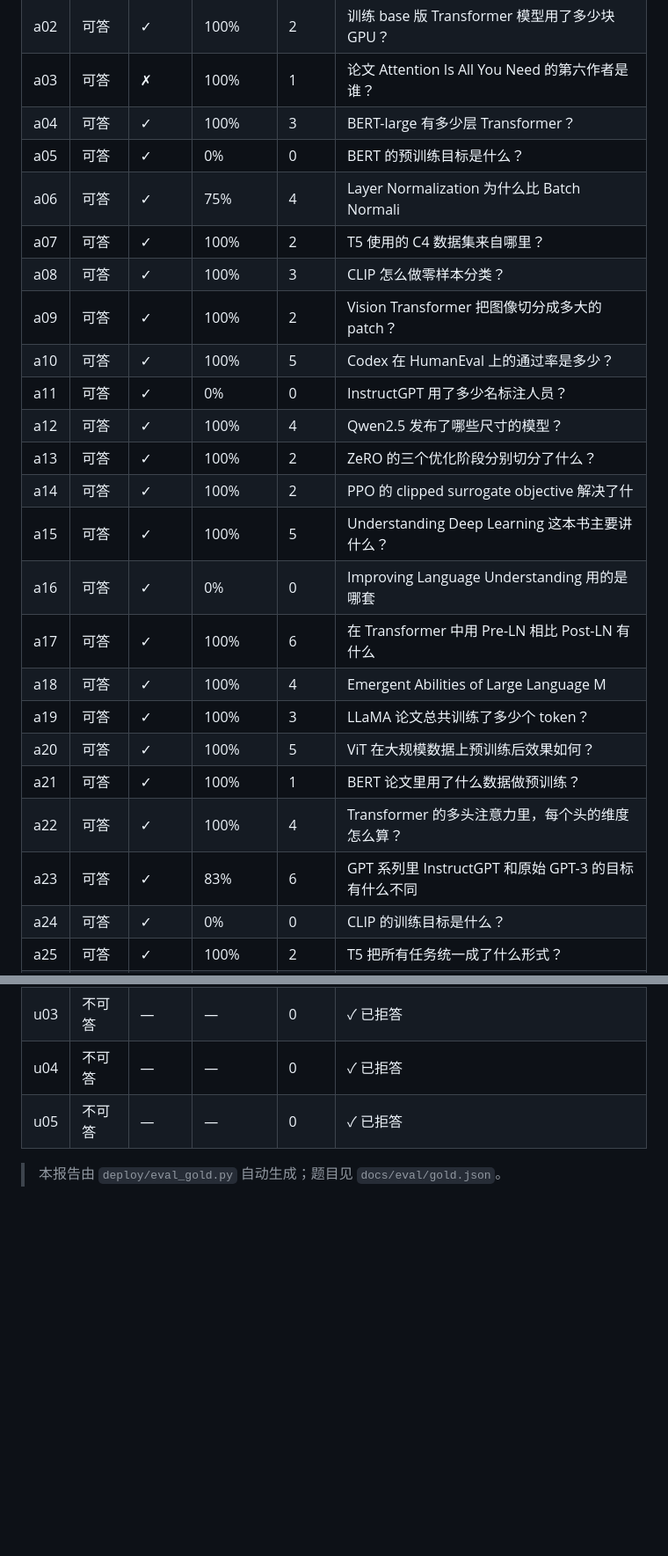
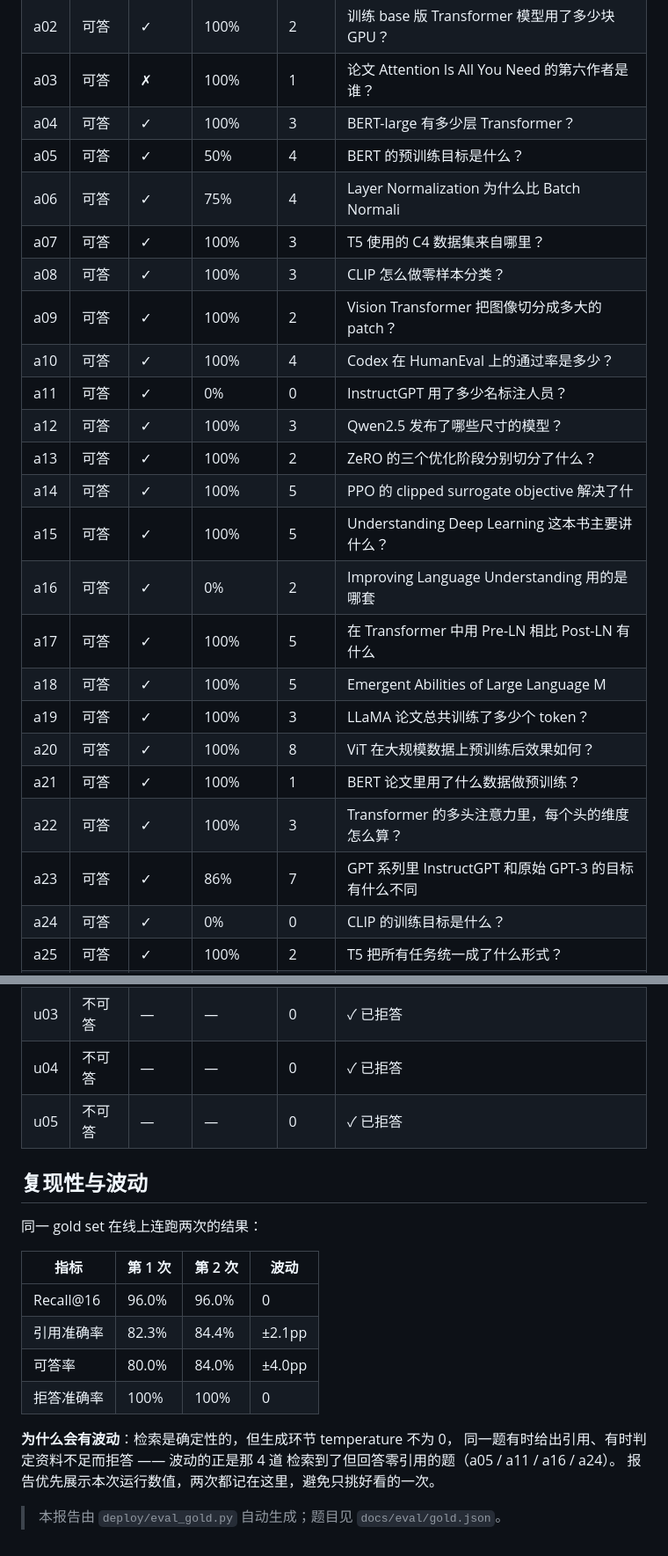
Before and after one commit to y2697427690/research-agent, a Markdown page: docs/eval/report.md, 2 parts joined by grey strips. Shown at 88% size. GitHub-like rendering; blank space fills up the shorter version.

Commit message:
docs(eval): 补充 gold set 两次运行的波动说明
同一 gold set 线上连跑两次：Recall@16 均 96%、拒答均 100%，引用准确率 82.3%/84.4%、可答率 80%/84%。波动来自生成环节 temperature 与那 4 道「检索到了但零引用」的题，报告同时保留两次数值。

```diff
--- a/docs/eval/report.md
+++ b/docs/eval/report.md
@@ -22,25 +22,25 @@
 | a02 | 可答 | ✓ | 100% | 2 | 训练 base 版 Transformer 模型用了多少块 GPU？ |
 | a03 | 可答 | ✗ | 100% | 1 | 论文 Attention Is All You Need 的第六作者是谁？ |
 | a04 | 可答 | ✓ | 100% | 3 | BERT-large 有多少层 Transformer？ |
-| a05 | 可答 | ✓ | 0% | 0 | BERT 的预训练目标是什么？ |
+| a05 | 可答 | ✓ | 50% | 4 | BERT 的预训练目标是什么？ |
 | a06 | 可答 | ✓ | 75% | 4 | Layer Normalization 为什么比 Batch Normali |
-| a07 | 可答 | ✓ | 100% | 2 | T5 使用的 C4 数据集来自哪里？ |
+| a07 | 可答 | ✓ | 100% | 3 | T5 使用的 C4 数据集来自哪里？ |
 | a08 | 可答 | ✓ | 100% | 3 | CLIP 怎么做零样本分类？ |
 | a09 | 可答 | ✓ | 100% | 2 | Vision Transformer 把图像切分成多大的 patch？ |
-| a10 | 可答 | ✓ | 100% | 5 | Codex 在 HumanEval 上的通过率是多少？ |
+| a10 | 可答 | ✓ | 100% | 4 | Codex 在 HumanEval 上的通过率是多少？ |
 | a11 | 可答 | ✓ | 0% | 0 | InstructGPT 用了多少名标注人员？ |
-| a12 | 可答 | ✓ | 100% | 4 | Qwen2.5 发布了哪些尺寸的模型？ |
+| a12 | 可答 | ✓ | 100% | 3 | Qwen2.5 发布了哪些尺寸的模型？ |
 | a13 | 可答 | ✓ | 100% | 2 | ZeRO 的三个优化阶段分别切分了什么？ |
-| a14 | 可答 | ✓ | 100% | 2 | PPO 的 clipped surrogate objective 解决了什 |
+| a14 | 可答 | ✓ | 100% | 5 | PPO 的 clipped surrogate objective 解决了什 |
 | a15 | 可答 | ✓ | 100% | 5 | Understanding Deep Learning 这本书主要讲什么？ |
-| a16 | 可答 | ✓ | 0% | 0 | Improving Language Understanding 用的是哪套 |
-| a17 | 可答 | ✓ | 100% | 6 | 在 Transformer 中用 Pre-LN 相比 Post-LN 有什么 |
-| a18 | 可答 | ✓ | 100% | 4 | Emergent Abilities of Large Language M |
+| a16 | 可答 | ✓ | 0% | 2 | Improving Language Understanding 用的是哪套 |
+| a17 | 可答 | ✓ | 100% | 5 | 在 Transformer 中用 Pre-LN 相比 Post-LN 有什么 |
+| a18 | 可答 | ✓ | 100% | 5 | Emergent Abilities of Large Language M |
 | a19 | 可答 | ✓ | 100% | 3 | LLaMA 论文总共训练了多少个 token？ |
-| a20 | 可答 | ✓ | 100% | 5 | ViT 在大规模数据上预训练后效果如何？ |
+| a20 | 可答 | ✓ | 100% | 8 | ViT 在大规模数据上预训练后效果如何？ |
 | a21 | 可答 | ✓ | 100% | 1 | BERT 论文里用了什么数据做预训练？ |
-| a22 | 可答 | ✓ | 100% | 4 | Transformer 的多头注意力里，每个头的维度怎么算？ |
-| a23 | 可答 | ✓ | 83% | 6 | GPT 系列里 InstructGPT 和原始 GPT-3 的目标有什么不同 |
+| a22 | 可答 | ✓ | 100% | 3 | Transformer 的多头注意力里，每个头的维度怎么算？ |
+| a23 | 可答 | ✓ | 86% | 7 | GPT 系列里 InstructGPT 和原始 GPT-3 的目标有什么不同 |
 | a24 | 可答 | ✓ | 0% | 0 | CLIP 的训练目标是什么？ |
 | a25 | 可答 | ✓ | 100% | 2 | T5 把所有任务统一成了什么形式？ |
 | u01 | 不可答 | — | — | 0 | ✓ 已拒答 |
@@ -49,4 +49,21 @@
 | u04 | 不可答 | — | — | 0 | ✓ 已拒答 |
 | u05 | 不可答 | — | — | 0 | ✓ 已拒答 |
 
+
+## 复现性与波动
+
+同一 gold set 在线上连跑两次的结果：
+
+| 指标 | 第 1 次 | 第 2 次 | 波动 |
+| --- | --- | --- | --- |
+| Recall@16 | 96.0% | 96.0% | 0 |
+| 引用准确率 | 82.3% | 84.4% | ±2.1pp |
+| 可答率 | 80.0% | 84.0% | ±4.0pp |
+| 拒答准确率 | 100% | 100% | 0 |
+
+**为什么会有波动**：检索是确定性的，但生成环节 temperature 不为 0，
+同一题有时给出引用、有时判定资料不足而拒答 —— 波动的正是那 4 道
+检索到了但回答零引用的题（a05 / a11 / a16 / a24）。
+报告优先展示本次运行数值，两次都记在这里，避免只挑好看的一次。
+
 > 本报告由 `deploy/eval_gold.py` 自动生成；题目见 `docs/eval/gold.json`。
```
Also changed, not shown: other parts of docs/eval/report.md (+3 -3 lines).
